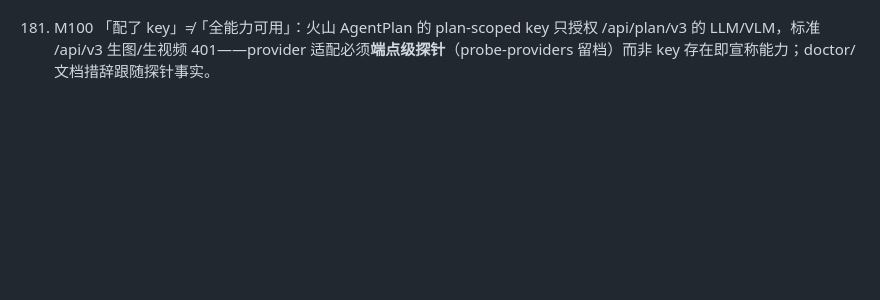
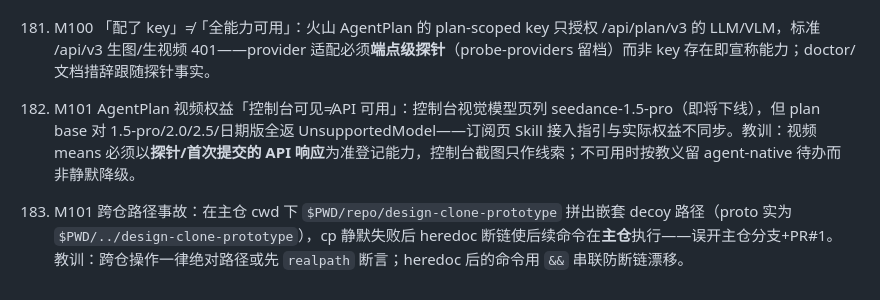
Before and after one commit to hello-cqq/design-clone, a Markdown page: docs/LESSONS.md, the part around the change. GitHub-like rendering; blank space fills up the shorter version.

Commit message:
M101 bookkeeping: LESSONS 183-184 (AgentPlan video UnsupportedModel / cross-repo path incident) + media-engine video means status + CHANGELOG M101

```diff
--- a/docs/LESSONS.md
+++ b/docs/LESSONS.md
@@ -211,3 +211,5 @@
 180. M99 两道「假红/假绿」新形态：①CSS transform 动画（scale 呼吸）会把绝对定位层的 rect 撑出根盒→layout-sanity 横向 scrollWidth 假 clip；动画表达改用 background-size 等不污染盒模型的属性。②视图切换动画中途采样 clip 必假红→门禁双采样（500ms 复采仅持续者判）。教训：**门禁度量要分清「设计溢出」与「度量溢出」**，后者修度量不修设计。
 181. M99 GitHub pr-gate 对个别 PR 的 pull_request 事件失联（close/reopen/空提交均不触发）——CI 不是绝对可靠的事实源；本地同口径门禁（validate/regress）绿+记录说明后可合并，但必须在 CHANGELOG 记账失联事件。
 182. M100 「配了 key」≠「全能力可用」：火山 AgentPlan 的 plan-scoped key 只授权 /api/plan/v3 的 LLM/VLM，标准 /api/v3 生图/生视频 401——provider 适配必须**端点级探针**（probe-providers 留档）而非 key 存在即宣称能力；doctor/文档措辞跟随探针事实。
+183. M101 AgentPlan 视频权益「控制台可见≠API 可用」：控制台视觉模型页列 seedance-1.5-pro（即将下线），但 plan base 对 1.5-pro/2.0/2.5/日期版全返 UnsupportedModel——订阅页 Skill 接入指引与实际权益不同步。教训：视频 means 必须以**探针/首次提交的 API 响应**为准登记能力，控制台截图只作线索；不可用时按教义留 agent-native 待办而非静默降级。
+184. M101 跨仓路径事故：在主仓 cwd 下 `$PWD/repo/design-clone-prototype` 拼出嵌套 decoy 路径（proto 实为 `$PWD/../design-clone-prototype`），cp 静默失败后 heredoc 断链使后续命令在**主仓**执行——误开主仓分支+PR#1。教训：跨仓操作一律绝对路径或先 `realpath` 断言；heredoc 后的命令用 `&&` 串联防断链漂移。
```
Also changed, not shown: CHANGELOG.md (+5 -0 lines), 1 other file.
